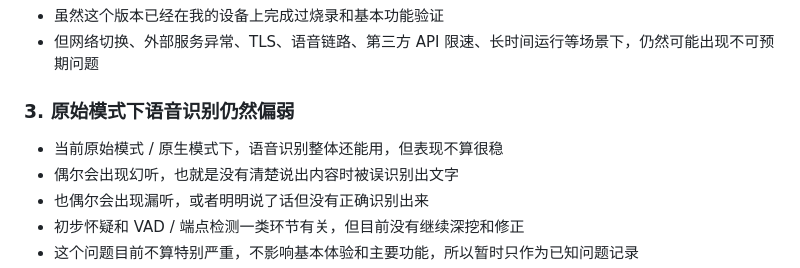
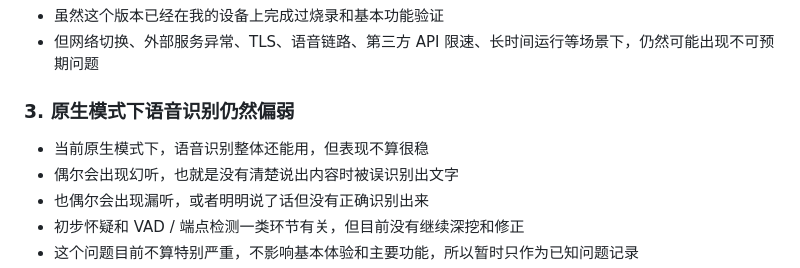
Before and after one commit to fadedchange0aran-netizen/StackChan, a Markdown page: README.md, the part around the change. Drawn GitHub-style.

Commit message:
docs: unify native mode terminology

```diff
--- a/README.md
+++ b/README.md
@@ -369,9 +369,9 @@ Set-ExecutionPolicy -Scope Process Bypass
 - 虽然这个版本已经在我的设备上完成过烧录和基本功能验证
 - 但网络切换、外部服务异常、TLS、语音链路、第三方 API 限速、长时间运行等场景下，仍然可能出现不可预期问题
 
-### 3. 原始模式下语音识别仍然偏弱
+### 3. 原生模式下语音识别仍然偏弱
 
-- 当前原始模式 / 原生模式下，语音识别整体还能用，但表现不算很稳
+- 当前原生模式下，语音识别整体还能用，但表现不算很稳
 - 偶尔会出现幻听，也就是没有清楚说出内容时被误识别出文字
 - 也偶尔会出现漏听，或者明明说了话但没有正确识别出来
 - 初步怀疑和 VAD / 端点检测一类环节有关，但目前没有继续深挖和修正
```
